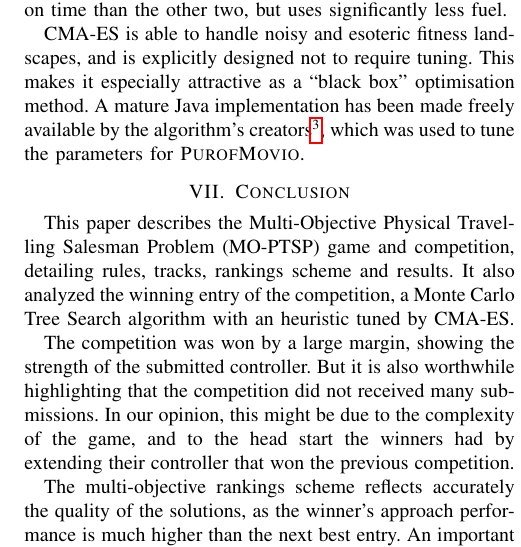
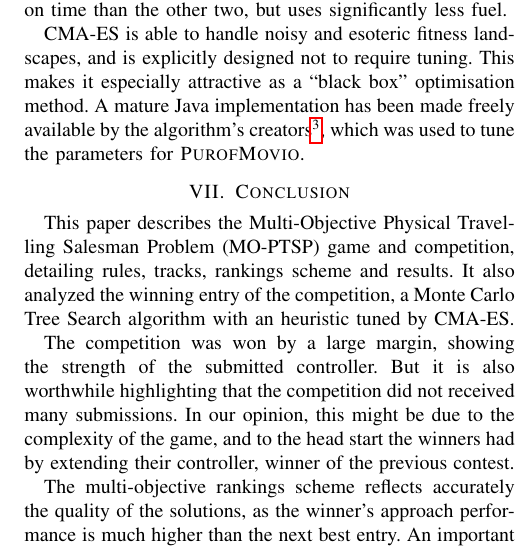
Before and after one commit to EssexUniversityMCTS/MOPTSPCompPaper, a LaTeX paper (moptsp-competition.tex): part of one column of page 8 of 8, cut so that both start at the same text. Compiled offline with pdfLaTeX.

Commit message:
final typos, and submitted version for camera ready

```diff
--- a/moptsp-competition.tex
+++ b/moptsp-competition.tex
@@ -482,7 +482,7 @@ which was used to tune the parameters for \textsc{PurofMovio}.
 
 This paper describes the Multi-Objective Physical Travelling Salesman Problem (MO-PTSP) game and competition, detailing rules, tracks, rankings scheme and results. It also analyzed the winning entry of the competition, a Monte Carlo Tree Search algorithm with an heuristic tuned by CMA-ES.
 
-The competition was won by a large margin, showing the strength of the submitted controller. But it is also worthwhile highlighting that the competition did not received many submissions. In our opinion, this might be due to the complexity of the game, and to the head start the winners had by extending their controller that won the previous competition.
+The competition was won by a large margin, showing the strength of the submitted controller. But it is also worthwhile highlighting that the competition did not received many submissions. In our opinion, this might be due to the complexity of the game, and to the head start the winners had by extending their controller, winner of the previous contest.
 
 The multi-objective rankings scheme reflects accurately the quality of the solutions, as the winner's approach performance is much higher than the next best entry. An important remark is that, in contrast with single-objective rankings, the addition of even a single new result can change profoundly the existing Pareto fronts (a new result may dominate all others), resulting in a complete reshuffling of competitors.
 
```
Also changed, not shown: ChangesToMake.txt (+1 -6 lines), moptsp-competition.pdf, moptsp-competition.tex (2 more changed lines).
